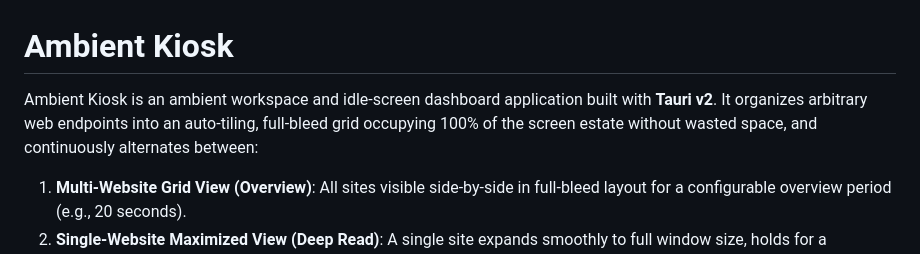
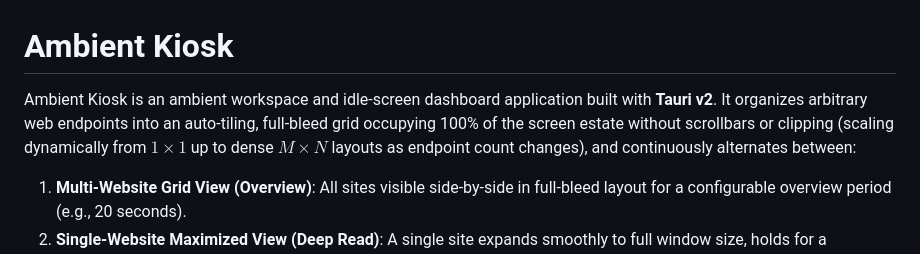
Before and after one commit to thejjw/ambient-kiosk, a Markdown page: README.md, the part around the change. Drawn GitHub-style.

Commit message:
docs: add scroll-free dynamic MxN auto-fitting and flexible layout strategy

```diff
--- a/README.md
+++ b/README.md
@@ -1,6 +1,6 @@
 # Ambient Kiosk
 
-Ambient Kiosk is an ambient workspace and idle-screen dashboard application built with **Tauri v2**. It organizes arbitrary web endpoints into an auto-tiling, full-bleed grid occupying 100% of the screen estate without wasted space, and continuously alternates between:
+Ambient Kiosk is an ambient workspace and idle-screen dashboard application built with **Tauri v2**. It organizes arbitrary web endpoints into an auto-tiling, full-bleed grid occupying 100% of the screen estate without scrollbars or clipping (scaling dynamically from $1 \times 1$ up to dense $M \times N$ layouts as endpoint count changes), and continuously alternates between:
 1. **Multi-Website Grid View (Overview)**: All sites visible side-by-side in full-bleed layout for a configurable overview period (e.g., 20 seconds).
 2. **Single-Website Maximized View (Deep Read)**: A single site expands smoothly to full window size, holds for a dedicated reading period (e.g., 30 seconds), minimizes back, and returns to the multi-site grid view before advancing to the next site.
 
```
Also changed, not shown: docs/ARCHITECTURE.md (+33 -20 lines), docs/IMPLEMENTATION_PLAN.md (+4 -3 lines).
